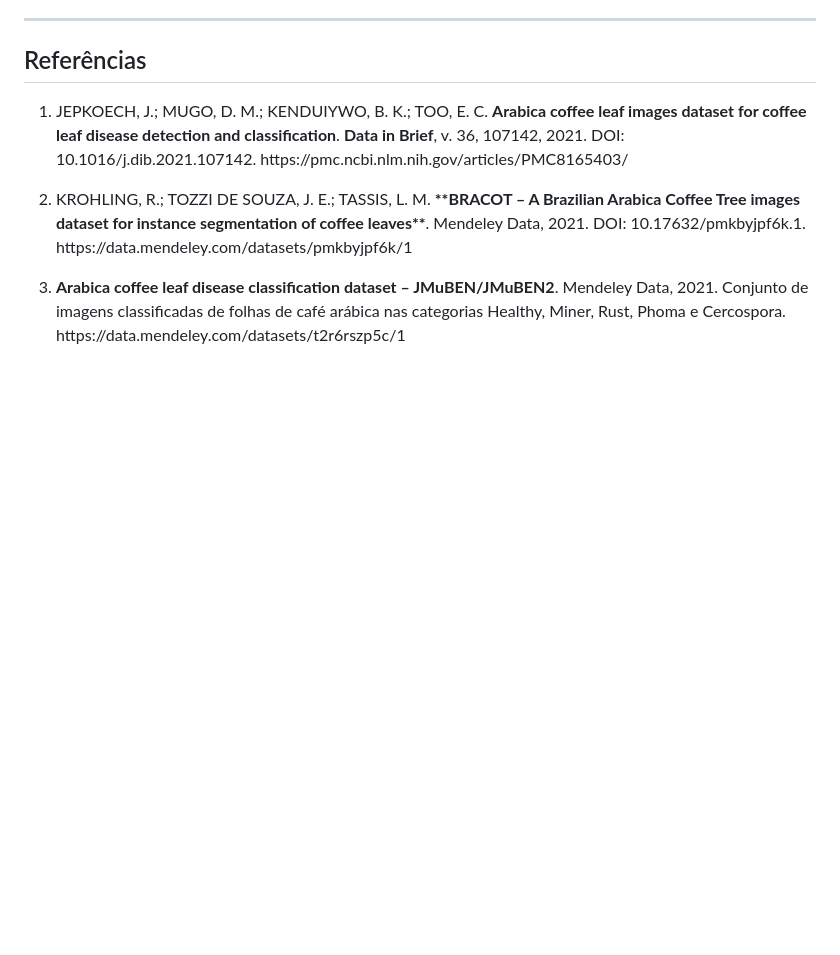
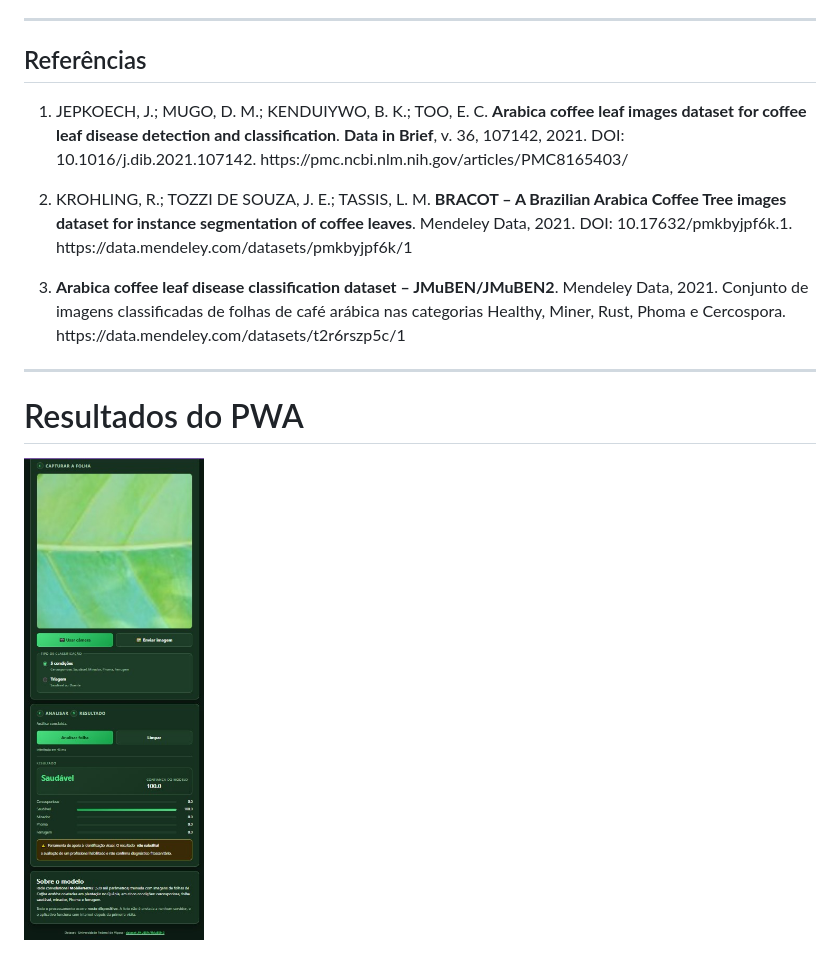
Before and after one commit to EuFreela/coffeeleaf-ai, a Markdown page: Readme.md, the part around the change. Rendered like a GitHub page; pictures changed too: app.jpg (added); blank space fills up the shorter version.

Commit message:
chore: readme news

```diff
--- a/Readme.md
+++ b/Readme.md
@@ -257,6 +257,12 @@ Como continuidade do trabalho, deverão ser realizados experimentos para avaliar
 
 1. JEPKOECH, J.; MUGO, D. M.; KENDUIYWO, B. K.; TOO, E. C. **Arabica coffee leaf images dataset for coffee leaf disease detection and classification**. **Data in Brief**, v. 36, 107142, 2021. DOI: 10.1016/j.dib.2021.107142. https\://pmc.ncbi.nlm.nih.gov/articles/PMC8165403/
 
-2. KROHLING, R.; TOZZI DE SOUZA, J. E.; TASSIS, L. M. **\*\*BRACOT – A Brazilian Arabica Coffee Tree images dataset for instance segmentation of coffee leaves\*\***. Mendeley Data, 2021. DOI: 10.17632/pmkbyjpf6k.1. https\://data.mendeley.com/datasets/pmkbyjpf6k/1
+2. KROHLING, R.; TOZZI DE SOUZA, J. E.; TASSIS, L. M. **BRACOT – A Brazilian Arabica Coffee Tree images dataset for instance segmentation of coffee leaves**. Mendeley Data, 2021. DOI: 10.17632/pmkbyjpf6k.1. https\://data.mendeley.com/datasets/pmkbyjpf6k/1
 
 3. **Arabica coffee leaf disease classification dataset – JMuBEN/JMuBEN2**. Mendeley Data, 2021. Conjunto de imagens classificadas de folhas de café arábica nas categorias Healthy, Miner, Rust, Phoma e Cercospora. https\://data.mendeley.com/datasets/t2r6rszp5c/1
+
+---
+
+# Resultados do PWA
+
+<img src="app.jpg" width="180" align="center">
```
